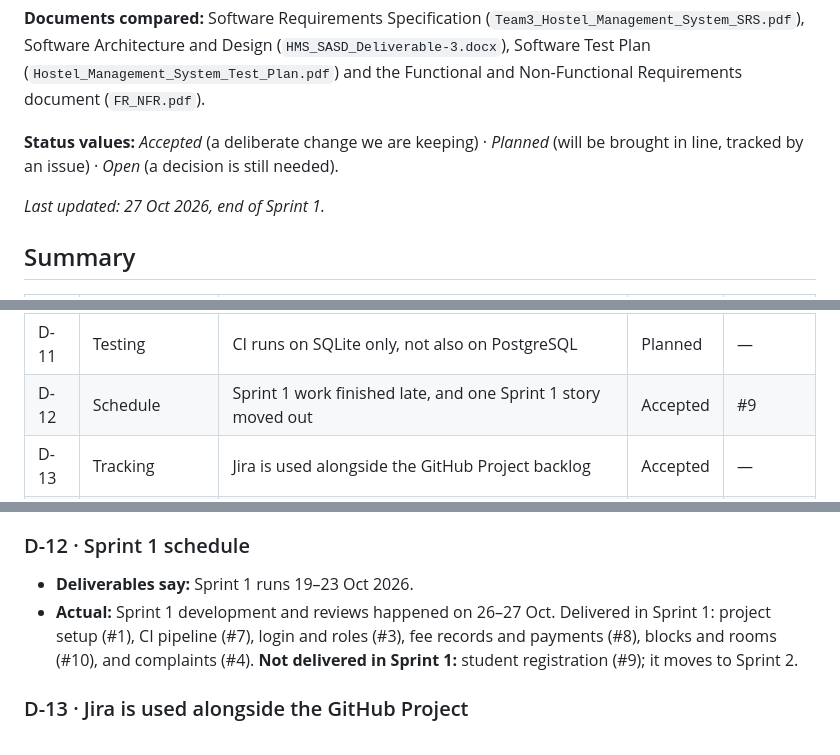
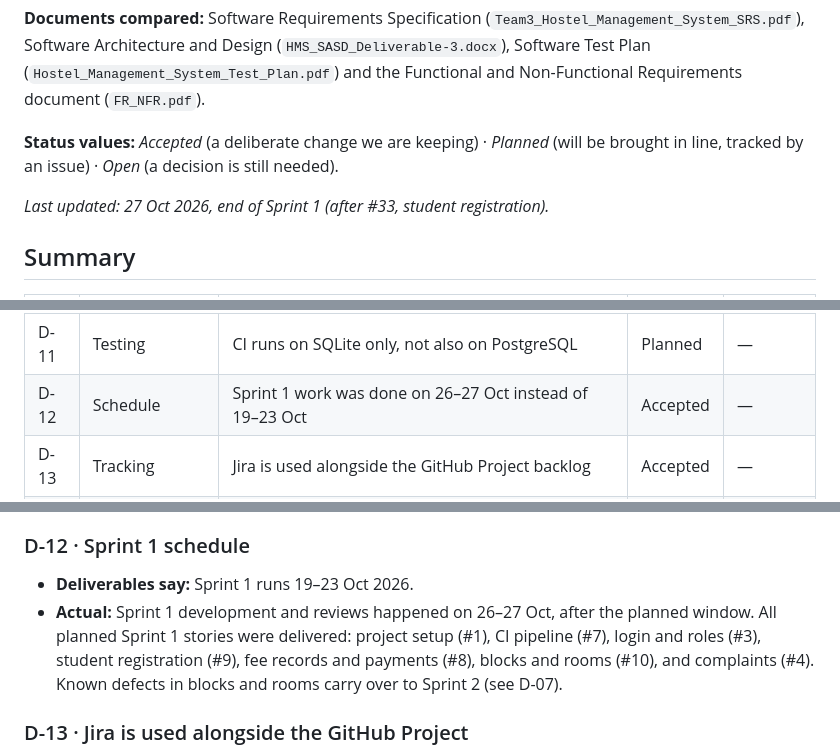
Before and after one commit to PES-Software-Engineering-Mini-Project/Hostel-Management-System, a Markdown page: docs/DEVIATIONS.md, 3 parts joined by grey strips. GitHub-like rendering.

Commit message:
[Docs] Update deviations log: registration delivered in Sprint 1
D-12 now records that every planned Sprint 1 story was delivered,
including student registration (#33), with the work done on 26-27 Oct
instead of 19-23 Oct.

Refs #30

```diff
--- a/docs/DEVIATIONS.md
+++ b/docs/DEVIATIONS.md
@@ -11,7 +11,7 @@ Requirements document (`FR_NFR.pdf`).
 **Status values:** *Accepted* (a deliberate change we are keeping) · *Planned* (will be
 brought in line, tracked by an issue) · *Open* (a decision is still needed).
 
-_Last updated: 27 Oct 2026, end of Sprint 1._
+_Last updated: 27 Oct 2026, end of Sprint 1 (after #33, student registration)._
 
 ## Summary
 
@@ -28,7 +28,7 @@ _Last updated: 27 Oct 2026, end of Sprint 1._
 | D-09 | Rooms | Room fee stored as `monthly_fee`; fees are tracked per term | Open | #29, #14 |
 | D-10 | Testing | Automated tests are not labelled with Test Plan case IDs (TC-xx) | Planned | — |
 | D-11 | Testing | CI runs on SQLite only, not also on PostgreSQL | Planned | — |
-| D-12 | Schedule | Sprint 1 work finished late, and one Sprint 1 story moved out | Accepted | #9 |
+| D-12 | Schedule | Sprint 1 work was done on 26–27 Oct instead of 19–23 Oct | Accepted | — |
 | D-13 | Tracking | Jira is used alongside the GitHub Project backlog | Accepted | — |
 | D-14 | Complaints | Complaints are not yet tagged with the student's room | Planned | #4, #15 |
 
@@ -106,7 +106,7 @@ _Last updated: 27 Oct 2026, end of Sprint 1._
 ### D-12 · Sprint 1 schedule
 
 - **Deliverables say:** Sprint 1 runs 19–23 Oct 2026.
-- **Actual:** Sprint 1 development and reviews happened on 26–27 Oct. Delivered in Sprint 1: project setup (#1), CI pipeline (#7), login and roles (#3), fee records and payments (#8), blocks and rooms (#10), and complaints (#4). **Not delivered in Sprint 1:** student registration (#9); it moves to Sprint 2.
+- **Actual:** Sprint 1 development and reviews happened on 26–27 Oct, after the planned window. All planned Sprint 1 stories were delivered: project setup (#1), CI pipeline (#7), login and roles (#3), student registration (#9), fee records and payments (#8), blocks and rooms (#10), and complaints (#4). Known defects in blocks and rooms carry over to Sprint 2 (see D-07).
 
 ### D-13 · Jira is used alongside the GitHub Project
 
```
